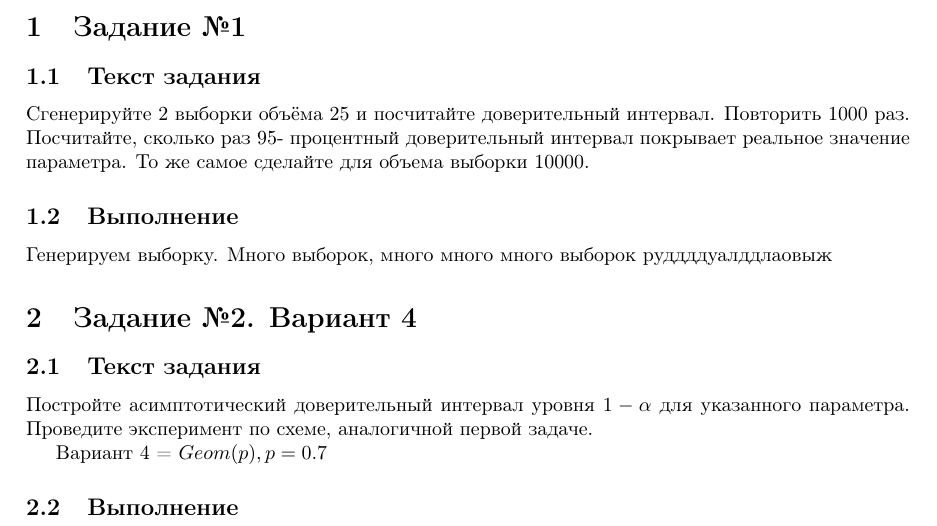
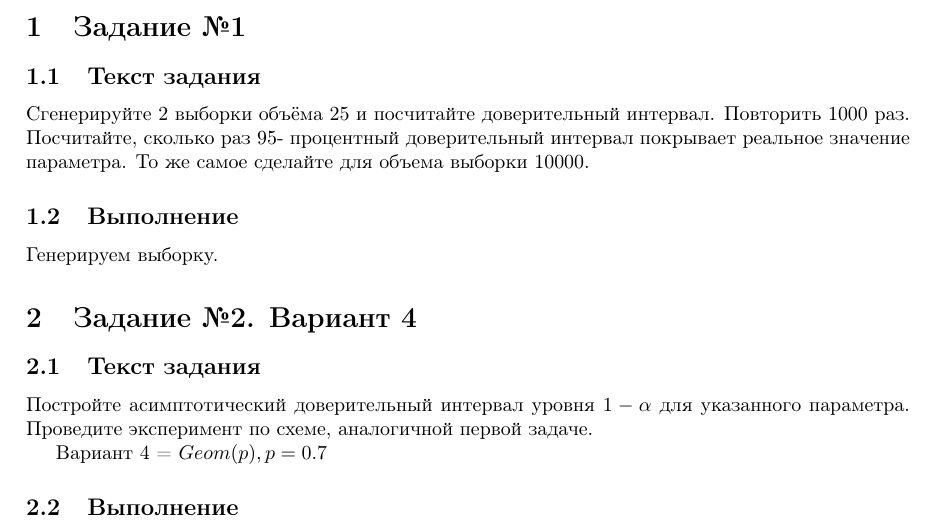
Before and after one commit to adik-alone/-------, a LaTeX document (lab2/main.tex): part of the page, cut so that both start at the same text. Compiled offline with pdfLaTeX.

Commit message:
untrackted file

```diff
--- a/lab2/main.tex
+++ b/lab2/main.tex
@@ -36,8 +36,6 @@
 
 \subsection{Выполнение}
 Генерируем выборку.
-Много выборок, много много много выборок
-руддддуалддлаовыж
 
 \section{Задание №2. Вариант 4}
 \subsection{Текст задания}
```
